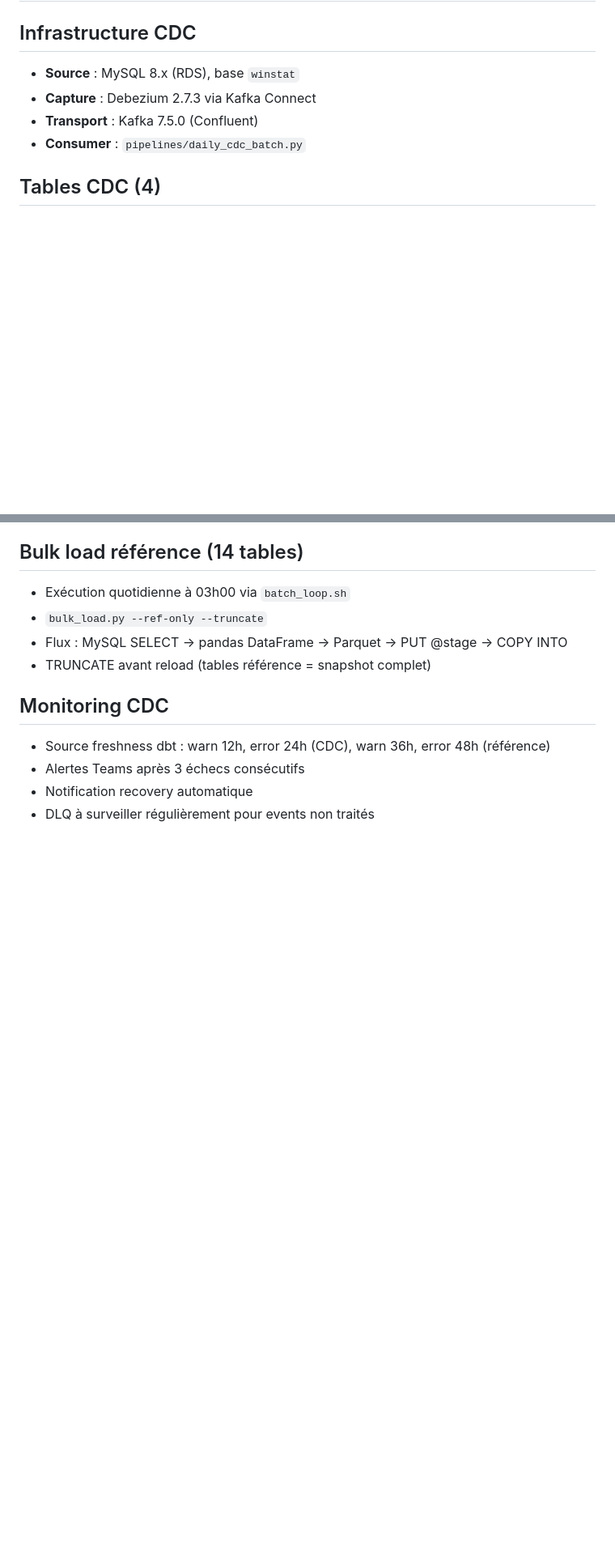
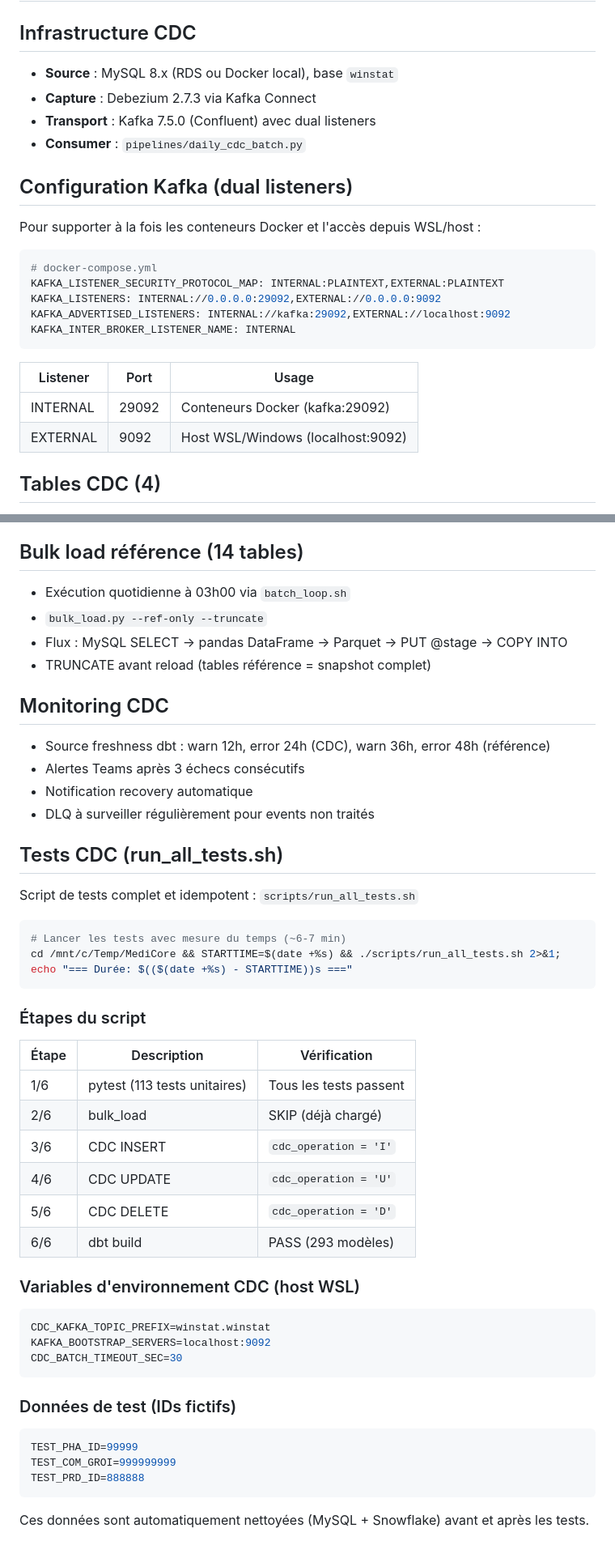
Before and after one commit to auganmadet/MediCore, a Markdown page: .claude/memory-bank/cdc-integration.md, 2 parts joined by grey strips. Shown at 81% size. Rendered like a GitHub page; blank space fills up the shorter version.

````diff
--- a/.claude/memory-bank/cdc-integration.md
+++ b/.claude/memory-bank/cdc-integration.md
@@ -2,10 +2,27 @@
 
 ## Infrastructure CDC
 
-- **Source** : MySQL 8.x (RDS), base `winstat`
+- **Source** : MySQL 8.x (RDS ou Docker local), base `winstat`
 - **Capture** : Debezium 2.7.3 via Kafka Connect
-- **Transport** : Kafka 7.5.0 (Confluent)
+- **Transport** : Kafka 7.5.0 (Confluent) avec dual listeners
 - **Consumer** : `pipelines/daily_cdc_batch.py`
+
+## Configuration Kafka (dual listeners)
+
+Pour supporter à la fois les conteneurs Docker et l'accès depuis WSL/host :
+
+```yaml
+# docker-compose.yml
+KAFKA_LISTENER_SECURITY_PROTOCOL_MAP: INTERNAL:PLAINTEXT,EXTERNAL:PLAINTEXT
+KAFKA_LISTENERS: INTERNAL://0.0.0.0:29092,EXTERNAL://0.0.0.0:9092
+KAFKA_ADVERTISED_LISTENERS: INTERNAL://kafka:29092,EXTERNAL://localhost:9092
+KAFKA_INTER_BROKER_LISTENER_NAME: INTERNAL
+```
+
+| Listener | Port | Usage |
+|----------|------|-------|
+| INTERNAL | 29092 | Conteneurs Docker (kafka:29092) |
+| EXTERNAL | 9092 | Host WSL/Windows (localhost:9092) |
 
 ## Tables CDC (4)
 
@@ -91,3 +110,41 @@
 - Alertes Teams après 3 échecs consécutifs
 - Notification recovery automatique
 - DLQ à surveiller régulièrement pour events non traités
+
+## Tests CDC (run_all_tests.sh)
+
+Script de tests complet et idempotent : `scripts/run_all_tests.sh`
+
+```bash
+# Lancer les tests avec mesure du temps (~6-7 min)
+cd /mnt/c/Temp/MediCore && STARTTIME=$(date +%s) && ./scripts/run_all_tests.sh 2>&1; echo "=== Durée: $(($(date +%s) - STARTTIME))s ==="
+```
+
+### Étapes du script
+
+| Étape | Description | Vérification |
+|-------|-------------|--------------|
+| 1/6 | pytest (113 tests unitaires) | Tous les tests passent |
+| 2/6 | bulk_load | SKIP (déjà chargé) |
+| 3/6 | CDC INSERT | `cdc_operation = 'I'` |
+| 4/6 | CDC UPDATE | `cdc_operation = 'U'` |
+| 5/6 | CDC DELETE | `cdc_operation = 'D'` |
+| 6/6 | dbt build | PASS (293 modèles) |
+
+### Variables d'environnement CDC (host WSL)
+
+```bash
+CDC_KAFKA_TOPIC_PREFIX=winstat.winstat
+KAFKA_BOOTSTRAP_SERVERS=localhost:9092
+CDC_BATCH_TIMEOUT_SEC=30
+```
+
+### Données de test (IDs fictifs)
+
+```bash
+TEST_PHA_ID=99999
+TEST_COM_GROI=999999999
+TEST_PRD_ID=888888
+```
+
+Ces données sont automatiquement nettoyées (MySQL + Snowflake) avant et après les tests.
````
Also changed, not shown: other parts of .claude/memory-bank/cdc-integration.md (+3 -1 lines), 1 other file.
